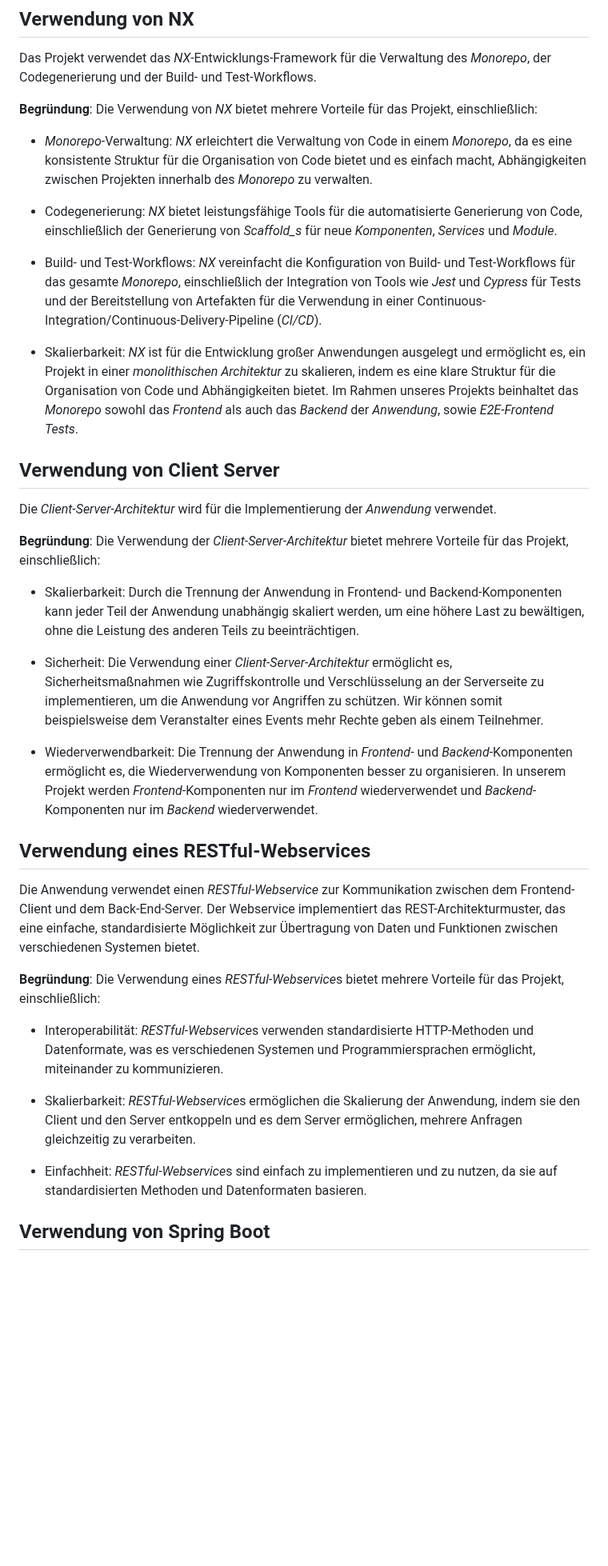
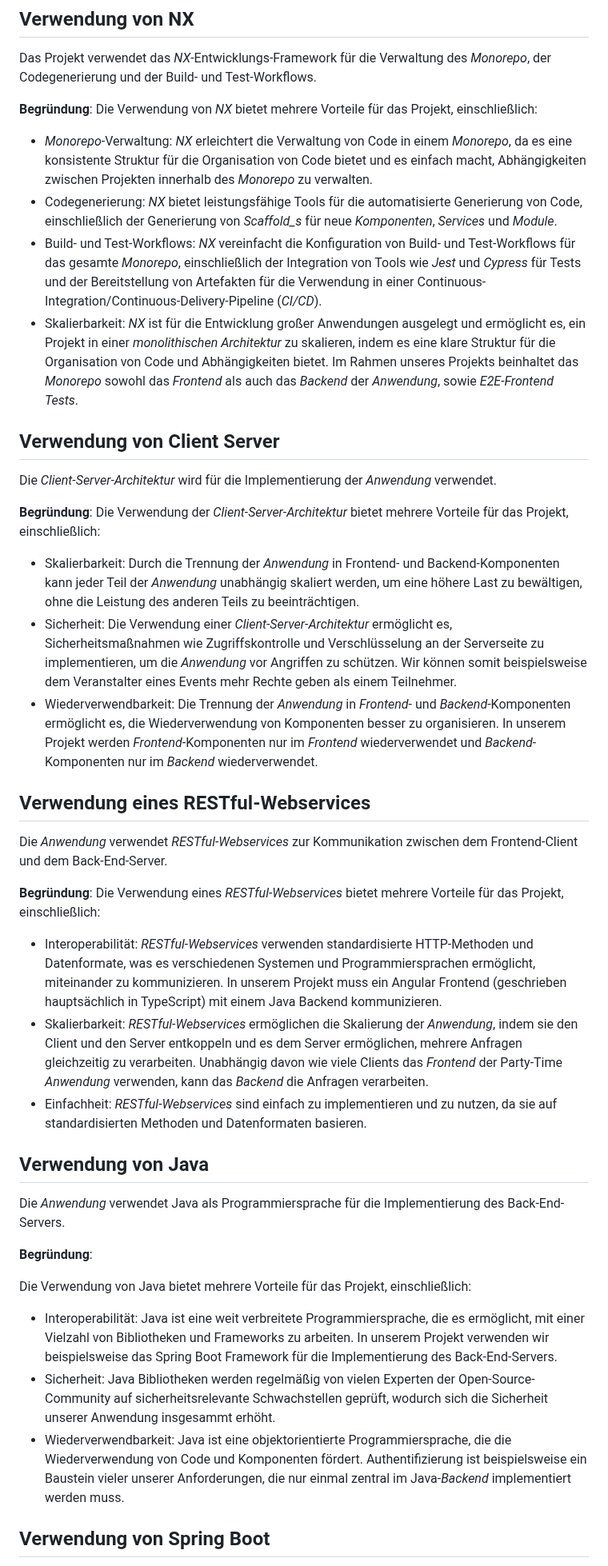
Before and after one commit to party-time-2/party-time, a Markdown page: docs/Design-Entscheidungen/design-entscheidungen.md, the part around one of its changes. Shown at 80% size. Drawn GitHub-style; blank space fills up the shorter version.

```diff
--- a/docs/Design-Entscheidungen/design-entscheidungen.md
+++ b/docs/Design-Entscheidungen/design-entscheidungen.md
@@ -8,11 +8,8 @@ Das Projekt verwendet das _NX_-Entwicklungs-Framework für die Verwaltung des _M
 Die Verwendung von _NX_ bietet mehrere Vorteile für das Projekt, einschließlich:
 
 - _Monorepo_-Verwaltung: _NX_ erleichtert die Verwaltung von Code in einem _Monorepo_, da es eine konsistente Struktur für die Organisation von Code bietet und es einfach macht, Abhängigkeiten zwischen Projekten innerhalb des _Monorepo_ zu verwalten.
-
 - Codegenerierung: _NX_ bietet leistungsfähige Tools für die automatisierte Generierung von Code, einschließlich der Generierung von _Scaffold_s_ für neue _Komponenten_, _Services_ und _Module_.
-
 - Build- und Test-Workflows: _NX_ vereinfacht die Konfiguration von Build- und Test-Workflows für das gesamte _Monorepo_, einschließlich der Integration von Tools wie _Jest_ und _Cypress_ für Tests und der Bereitstellung von Artefakten für die Verwendung in einer Continuous-Integration/Continuous-Delivery-Pipeline (_CI/CD_).
-
 - Skalierbarkeit: _NX_ ist für die Entwicklung großer Anwendungen ausgelegt und ermöglicht es, ein Projekt in einer _monolithischen Architektur_ zu skalieren, indem es eine klare Struktur für die Organisation von Code und Abhängigkeiten bietet. Im Rahmen unseres Projekts beinhaltet das _Monorepo_ sowohl das _Frontend_ als auch das _Backend_ der _Anwendung_, sowie _E2E-Frontend Tests_.
 
 ## Verwendung von Client Server
@@ -22,24 +19,32 @@ Die _Client-Server-Architektur_ wird für die Implementierung der _Anwendung_ ve
 **Begründung**:
 Die Verwendung der _Client-Server-Architektur_ bietet mehrere Vorteile für das Projekt, einschließlich:
 
-- Skalierbarkeit: Durch die Trennung der Anwendung in Frontend- und Backend-Komponenten kann jeder Teil der Anwendung unabhängig skaliert werden, um eine höhere Last zu bewältigen, ohne die Leistung des anderen Teils zu beeinträchtigen.
-
-- Sicherheit: Die Verwendung einer _Client-Server-Architektur_ ermöglicht es, Sicherheitsmaßnahmen wie Zugriffskontrolle und Verschlüsselung an der Serverseite zu implementieren, um die Anwendung vor Angriffen zu schützen. Wir können somit beispielsweise dem Veranstalter eines Events mehr Rechte geben als einem Teilnehmer.
-
-- Wiederverwendbarkeit: Die Trennung der Anwendung in _Frontend_- und _Backend_-Komponenten ermöglicht es, die Wiederverwendung von Komponenten besser zu organisieren. In unserem Projekt werden _Frontend_-Komponenten nur im _Frontend_ wiederverwendet und _Backend_-Komponenten nur im _Backend_ wiederverwendet.
+- Skalierbarkeit: Durch die Trennung der _Anwendung_ in Frontend- und Backend-Komponenten kann jeder Teil der _Anwendung_ unabhängig skaliert werden, um eine höhere Last zu bewältigen, ohne die Leistung des anderen Teils zu beeinträchtigen.
+- Sicherheit: Die Verwendung einer _Client-Server-Architektur_ ermöglicht es, Sicherheitsmaßnahmen wie Zugriffskontrolle und Verschlüsselung an der Serverseite zu implementieren, um die _Anwendung_ vor Angriffen zu schützen. Wir können somit beispielsweise dem Veranstalter eines Events mehr Rechte geben als einem Teilnehmer.
+- Wiederverwendbarkeit: Die Trennung der _Anwendung_ in _Frontend_- und _Backend_-Komponenten ermöglicht es, die Wiederverwendung von Komponenten besser zu organisieren. In unserem Projekt werden _Frontend_-Komponenten nur im _Frontend_ wiederverwendet und _Backend_-Komponenten nur im _Backend_ wiederverwendet.
 
 ## Verwendung eines RESTful-Webservices
 
-Die Anwendung verwendet einen _RESTful-Webservice_ zur Kommunikation zwischen dem Frontend-Client und dem Back-End-Server. Der Webservice implementiert das REST-Architekturmuster, das eine einfache, standardisierte Möglichkeit zur Übertragung von Daten und Funktionen zwischen verschiedenen Systemen bietet.
+Die _Anwendung_ verwendet _RESTful-Webservices_ zur Kommunikation zwischen dem Frontend-Client und dem Back-End-Server.
 
 **Begründung**:
-Die Verwendung eines *RESTful-Webservice*s bietet mehrere Vorteile für das Projekt, einschließlich:
+Die Verwendung eines _RESTful-Webservices_ bietet mehrere Vorteile für das Projekt, einschließlich:
 
-- Interoperabilität: *RESTful-Webservice*s verwenden standardisierte HTTP-Methoden und Datenformate, was es verschiedenen Systemen und Programmiersprachen ermöglicht, miteinander zu kommunizieren.
+- Interoperabilität: _RESTful-Webservices_ verwenden standardisierte HTTP-Methoden und Datenformate, was es verschiedenen Systemen und Programmiersprachen ermöglicht, miteinander zu kommunizieren. In unserem Projekt muss ein Angular Frontend (geschrieben hauptsächlich in TypeScript) mit einem Java Backend kommunizieren.
+- Skalierbarkeit: _RESTful-Webservices_ ermöglichen die Skalierung der _Anwendung_, indem sie den Client und den Server entkoppeln und es dem Server ermöglichen, mehrere Anfragen gleichzeitig zu verarbeiten. Unabhängig davon wie viele Clients das _Frontend_ der Party-Time _Anwendung_ verwenden, kann das _Backend_ die Anfragen verarbeiten.
+- Einfachheit: _RESTful-Webservices_ sind einfach zu implementieren und zu nutzen, da sie auf standardisierten Methoden und Datenformaten basieren.
 
-- Skalierbarkeit: *RESTful-Webservice*s ermöglichen die Skalierung der Anwendung, indem sie den Client und den Server entkoppeln und es dem Server ermöglichen, mehrere Anfragen gleichzeitig zu verarbeiten.
+## Verwendung von Java
 
-- Einfachheit: *RESTful-Webservice*s sind einfach zu implementieren und zu nutzen, da sie auf standardisierten Methoden und Datenformaten basieren.
+Die _Anwendung_ verwendet Java als Programmiersprache für die Implementierung des Back-End-Servers.
+
+**Begründung**:
+
+Die Verwendung von Java bietet mehrere Vorteile für das Projekt, einschließlich:
+
+- Interoperabilität: Java ist eine weit verbreitete Programmiersprache, die es ermöglicht, mit einer Vielzahl von Bibliotheken und Frameworks zu arbeiten. In unserem Projekt verwenden wir beispielsweise das Spring Boot Framework für die Implementierung des Back-End-Servers.
+- Sicherheit: Java Bibliotheken werden regelmäßig von vielen Experten der Open-Source-Community auf sicherheitsrelevante Schwachstellen geprüft, wodurch sich die Sicherheit unserer Anwendung insgesammt erhöht.
+- Wiederverwendbarkeit: Java ist eine objektorientierte Programmiersprache, die die Wiederverwendung von Code und Komponenten fördert. Authentifizierung ist beispielsweise ein Baustein vieler unserer Anforderungen, die nur einmal zentral im Java-_Backend_ implementiert werden muss.
 
 ## Verwendung von Spring Boot
 
```
Also changed, not shown: other parts of docs/Design-Entscheidungen/design-entscheidungen.md (+16 -30 lines), docs/Glossar/glossar.md (+33 -1 lines).
